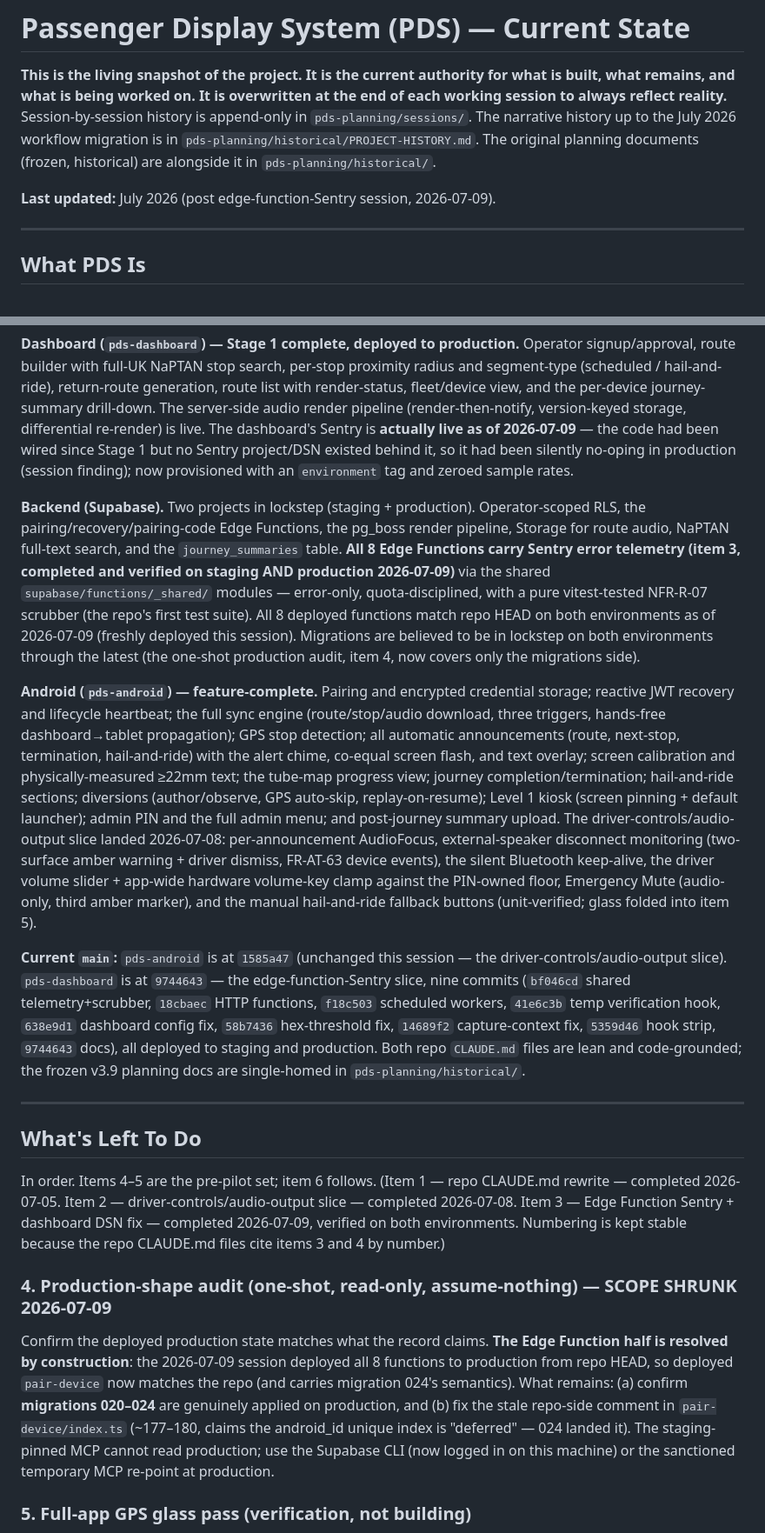
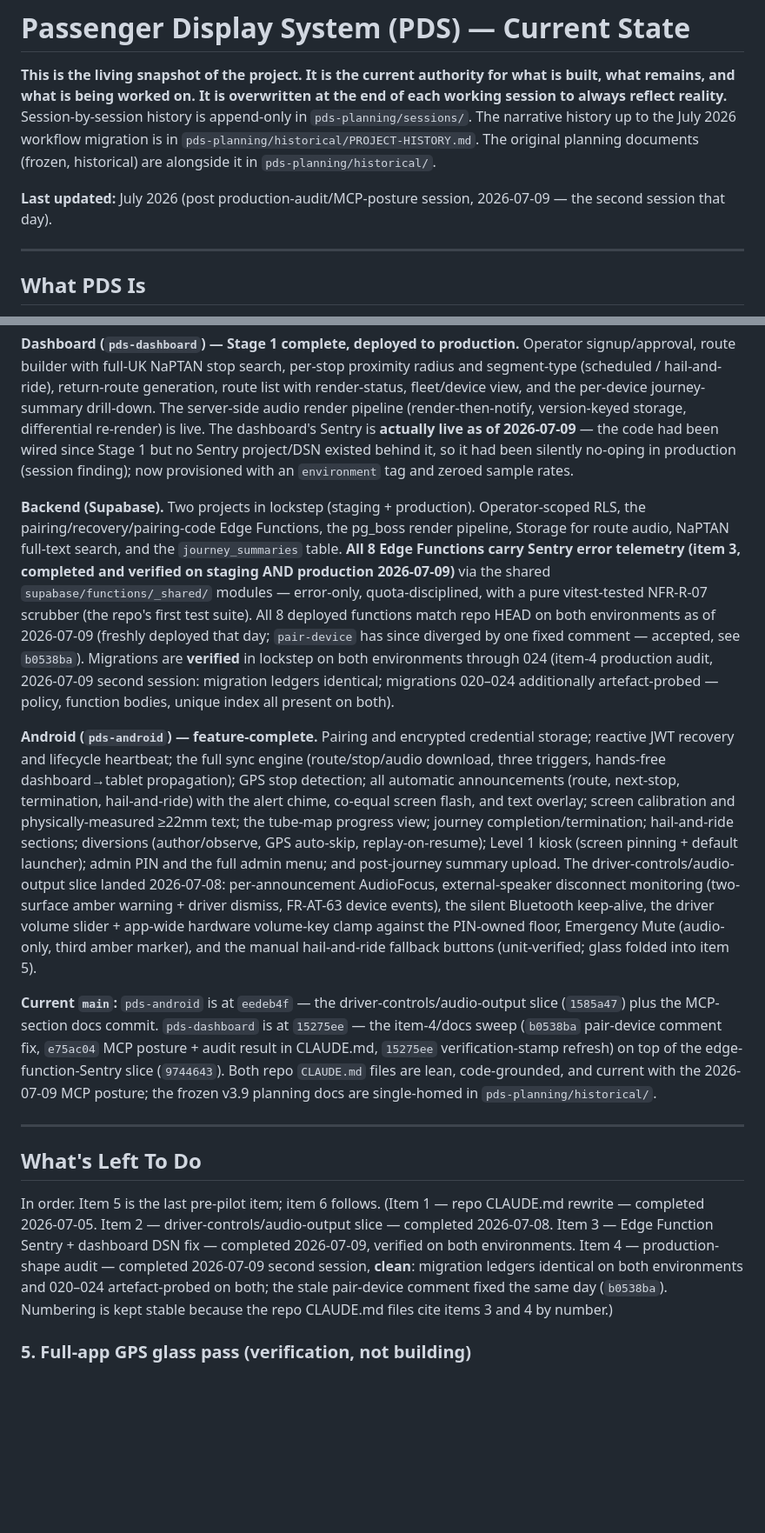
Before and after one commit to oliverjhj/pds-planning, a Markdown page: living/STATE.md, 2 parts joined by grey strips. Shown at 87% size. GitHub-like rendering; blank space fills up the shorter version.

```diff
--- a/living/STATE.md
+++ b/living/STATE.md
@@ -3,7 +3,7 @@
 
 **This is the living snapshot of the project. It is the current authority for what is built, what remains, and what is being worked on. It is overwritten at the end of each working session to always reflect reality.** Session-by-session history is append-only in `pds-planning/sessions/`. The narrative history up to the July 2026 workflow migration is in `pds-planning/historical/PROJECT-HISTORY.md`. The original planning documents (frozen, historical) are alongside it in `pds-planning/historical/`.
 
-**Last updated:** July 2026 (post edge-function-Sentry session, 2026-07-09).
+**Last updated:** July 2026 (post production-audit/MCP-posture session, 2026-07-09 — the second session that day).
 
 ---
 
@@ -19,21 +19,17 @@ The product is **functionally near-complete on both surfaces.** Everything below
 
 **Dashboard (`pds-dashboard`) — Stage 1 complete, deployed to production.** Operator signup/approval, route builder with full-UK NaPTAN stop search, per-stop proximity radius and segment-type (scheduled / hail-and-ride), return-route generation, route list with render-status, fleet/device view, and the per-device journey-summary drill-down. The server-side audio render pipeline (render-then-notify, version-keyed storage, differential re-render) is live. The dashboard's Sentry is **actually live as of 2026-07-09** — the code had been wired since Stage 1 but no Sentry project/DSN existed behind it, so it had been silently no-oping in production (session finding); now provisioned with an `environment` tag and zeroed sample rates.
 
-**Backend (Supabase).** Two projects in lockstep (staging + production). Operator-scoped RLS, the pairing/recovery/pairing-code Edge Functions, the pg_boss render pipeline, Storage for route audio, NaPTAN full-text search, and the `journey_summaries` table. **All 8 Edge Functions carry Sentry error telemetry (item 3, completed and verified on staging AND production 2026-07-09)** via the shared `supabase/functions/_shared/` modules — error-only, quota-disciplined, with a pure vitest-tested NFR-R-07 scrubber (the repo's first test suite). All 8 deployed functions match repo HEAD on both environments as of 2026-07-09 (freshly deployed this session). Migrations are believed to be in lockstep on both environments through the latest (the one-shot production audit, item 4, now covers only the migrations side).
+**Backend (Supabase).** Two projects in lockstep (staging + production). Operator-scoped RLS, the pairing/recovery/pairing-code Edge Functions, the pg_boss render pipeline, Storage for route audio, NaPTAN full-text search, and the `journey_summaries` table. **All 8 Edge Functions carry Sentry error telemetry (item 3, completed and verified on staging AND production 2026-07-09)** via the shared `supabase/functions/_shared/` modules — error-only, quota-disciplined, with a pure vitest-tested NFR-R-07 scrubber (the repo's first test suite). All 8 deployed functions match repo HEAD on both environments as of 2026-07-09 (freshly deployed that day; `pair-device` has since diverged by one fixed comment — accepted, see `b0538ba`). Migrations are **verified** in lockstep on both environments through 024 (item-4 production audit, 2026-07-09 second session: migration ledgers identical; migrations 020–024 additionally artefact-probed — policy, function bodies, unique index all present on both).
 
 **Android (`pds-android`) — feature-complete.** Pairing and encrypted credential storage; reactive JWT recovery and lifecycle heartbeat; the full sync engine (route/stop/audio download, three triggers, hands-free dashboard→tablet propagation); GPS stop detection; all automatic announcements (route, next-stop, termination, hail-and-ride) with the alert chime, co-equal screen flash, and text overlay; screen calibration and physically-measured ≥22mm text; the tube-map progress view; journey completion/termination; hail-and-ride sections; diversions (author/observe, GPS auto-skip, replay-on-resume); Level 1 kiosk (screen pinning + default launcher); admin PIN and the full admin menu; and post-journey summary upload. The driver-controls/audio-output slice landed 2026-07-08: per-announcement AudioFocus, external-speaker disconnect monitoring (two-surface amber warning + driver dismiss, FR-AT-63 device events), the silent Bluetooth keep-alive, the driver volume slider + app-wide hardware volume-key clamp against the PIN-owned floor, Emergency Mute (audio-only, third amber marker), and the manual hail-and-ride fallback buttons (unit-verified; glass folded into item 5).
 
-**Current `main`:** `pds-android` is at `1585a47` (unchanged this session — the driver-controls/audio-output slice). `pds-dashboard` is at `9744643` — the edge-function-Sentry slice, nine commits (`bf046cd` shared telemetry+scrubber, `18cbaec` HTTP functions, `f18c503` scheduled workers, `41e6c3b` temp verification hook, `638e9d1` dashboard config fix, `58b7436` hex-threshold fix, `14689f2` capture-context fix, `5359d46` hook strip, `9744643` docs), all deployed to staging and production. Both repo `CLAUDE.md` files are lean and code-grounded; the frozen v3.9 planning docs are single-homed in `pds-planning/historical/`.
+**Current `main`:** `pds-android` is at `eedeb4f` — the driver-controls/audio-output slice (`1585a47`) plus the MCP-section docs commit. `pds-dashboard` is at `15275ee` — the item-4/docs sweep (`b0538ba` pair-device comment fix, `e75ac04` MCP posture + audit result in CLAUDE.md, `15275ee` verification-stamp refresh) on top of the edge-function-Sentry slice (`9744643`). Both repo `CLAUDE.md` files are lean, code-grounded, and current with the 2026-07-09 MCP posture; the frozen v3.9 planning docs are single-homed in `pds-planning/historical/`.
 
 ---
 
 ## What's Left To Do
 
-In order. Items 4–5 are the pre-pilot set; item 6 follows. (Item 1 — repo CLAUDE.md rewrite — completed 2026-07-05. Item 2 — driver-controls/audio-output slice — completed 2026-07-08. Item 3 — Edge Function Sentry + dashboard DSN fix — completed 2026-07-09, verified on both environments. Numbering is kept stable because the repo CLAUDE.md files cite items 3 and 4 by number.)
-
-### 4. Production-shape audit (one-shot, read-only, assume-nothing) — SCOPE SHRUNK 2026-07-09
-
-Confirm the deployed production state matches what the record claims. **The Edge Function half is resolved by construction**: the 2026-07-09 session deployed all 8 functions to production from repo HEAD, so deployed `pair-device` now matches the repo (and carries migration 024's semantics). What remains: (a) confirm **migrations 020–024** are genuinely applied on production, and (b) fix the stale repo-side comment in `pair-device/index.ts` (~177–180, claims the android_id unique index is "deferred" — 024 landed it). The staging-pinned MCP cannot read production; use the Supabase CLI (now logged in on this machine) or the sanctioned temporary MCP re-point at production.
+In order. Item 5 is the last pre-pilot item; item 6 follows. (Item 1 — repo CLAUDE.md rewrite — completed 2026-07-05. Item 2 — driver-controls/audio-output slice — completed 2026-07-08. Item 3 — Edge Function Sentry + dashboard DSN fix — completed 2026-07-09, verified on both environments. Item 4 — production-shape audit — completed 2026-07-09 second session, **clean**: migration ledgers identical on both environments and 020–024 artefact-probed on both; the stale pair-device comment fixed the same day (`b0538ba`). Numbering is kept stable because the repo CLAUDE.md files cite items 3 and 4 by number.)
 
 ### 5. Full-app GPS glass pass (verification, not building)
 
```
Also changed, not shown: other parts of living/STATE.md (+7 -3 lines), sessions/2026-07-09-production-audit-and-mcp-posture.md (added, +31 -0 lines).
